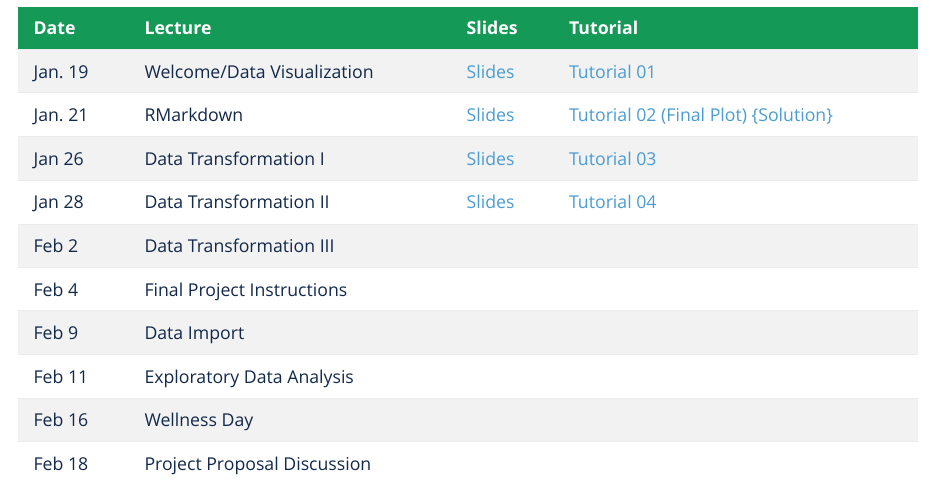
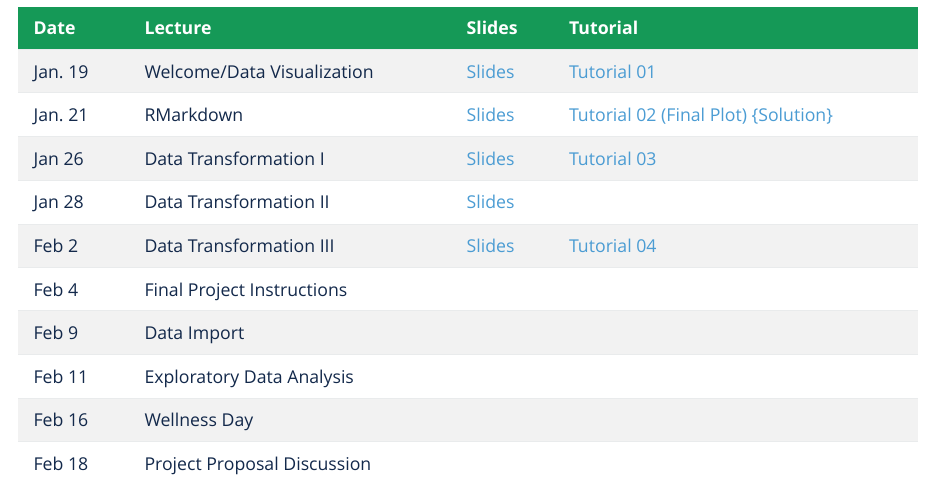
Before and after one commit to janhannig/STOR320, an R Markdown document (index.Rmd): the page in a window 1100 px wide, from 950 px down. The pictures show the output file index.html that the author committed with the source, opened offline.

Commit message:
Lecture 5

```diff
--- a/index.Rmd
+++ b/index.Rmd
@@ -96,8 +96,8 @@ See the **[syllabus](https://hannig.cloudapps.unc.edu//STOR320/Syllabus.pdf)** f
 |Jan. 19| Welcome/Data Visualization | [Slides](Lecture/STOR320_01.pdf)| [Tutorial 01](Tutorial/Tutorial01.Rmd)|
 |Jan. 21| RMarkdown |[Slides](Lecture/STOR320_02.pdf) | [Tutorial 02](Tutorial/Tutorial02.Rmd) [ (Final Plot)](Tutorial/finalplot.png) [ {Solution}](Tutorial/Tutorial02_sol.Rmd)|
 |Jan 26| Data Transformation I|[Slides](Lecture/STOR320_03.pdf) | [Tutorial 03](Tutorial/Tutorial03.Rmd)|
-|Jan 28| Data Transformation II |[Slides](Lecture/STOR320_04.pdf) | [Tutorial 04](Tutorial/Tutorial04.zip)|
-|Feb 2| Data Transformation III | | |
+|Jan 28| Data Transformation II |[Slides](Lecture/STOR320_04.pdf) | |
+|Feb 2| Data Transformation III | [Slides](Lecture/STOR320_05.pdf)| [Tutorial 04](Tutorial/Tutorial04.zip)|
 |Feb 4| Final Project Instructions| | |
 |Feb 9| Data Import | | |
 |Feb 11| Exploratory Data Analysis | | |
```
Also changed, not shown: Lecture/STOR320_04.pdf, Lecture/STOR320_05.pdf (added), index.html.
